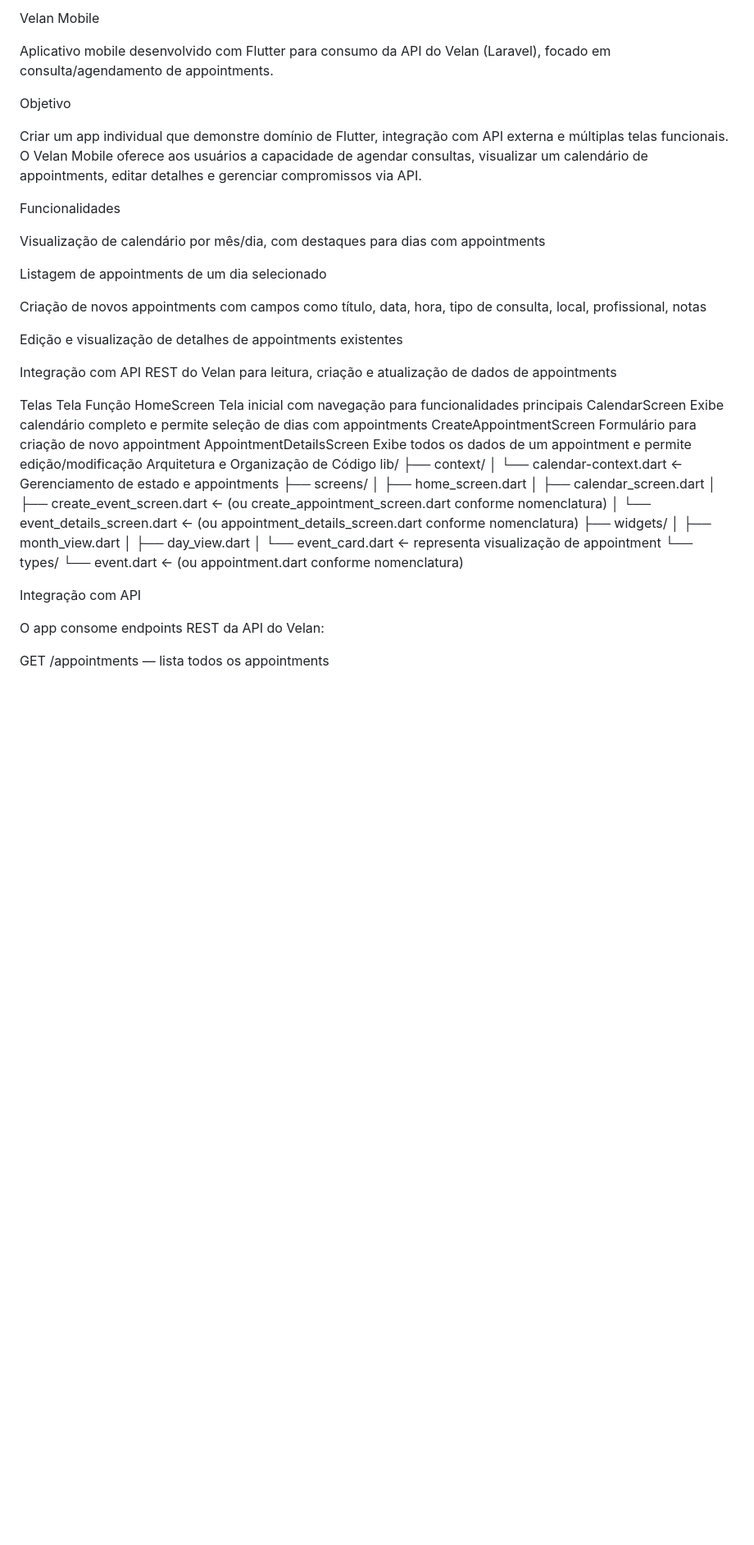
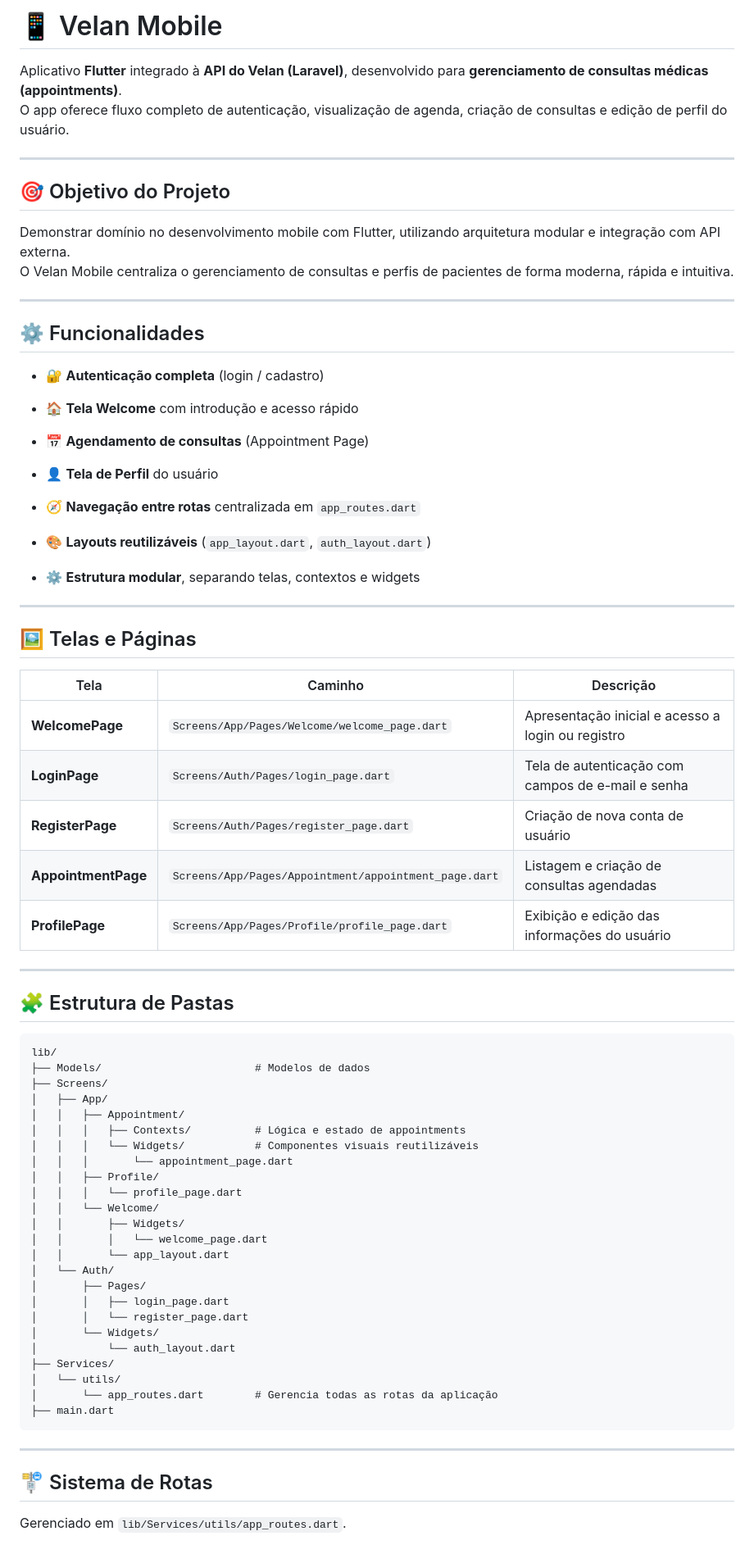
Before and after one commit to GuilhermeBuenoReis/velan-mobile, a Markdown page: README.md, the part around one of its changes. Shown at 82% size. Rendered like a GitHub page; blank space fills up the shorter version.

Commit message:
Revise README.md com informações do Velan Mobile
Atualiza a descrição do projeto Velan Mobile, incluindo detalhes sobre funcionalidades, telas e tecnologias utilizadas.

````diff
--- a/README.md
+++ b/README.md
@@ -1,49 +1,80 @@
-Velan Mobile
+# 📱 Velan Mobile
 
-Aplicativo mobile desenvolvido com Flutter para consumo da API do Velan (Laravel), focado em consulta/agendamento de appointments.
+Aplicativo **Flutter** integrado à **API do Velan (Laravel)**, desenvolvido para **gerenciamento de consultas médicas (appointments)**.
+O app oferece fluxo completo de autenticação, visualização de agenda, criação de consultas e edição de perfil do usuário.
 
-Objetivo
+---
 
-Criar um app individual que demonstre domínio de Flutter, integração com API externa e múltiplas telas funcionais.
-O Velan Mobile oferece aos usuários a capacidade de agendar consultas, visualizar um calendário de appointments, editar detalhes e gerenciar compromissos via API.
+## 🎯 Objetivo do Projeto
 
-Funcionalidades
+Demonstrar domínio no desenvolvimento mobile com Flutter, utilizando arquitetura modular e integração com API externa.
+O Velan Mobile centraliza o gerenciamento de consultas e perfis de pacientes de forma moderna, rápida e intuitiva.
 
-Visualização de calendário por mês/dia, com destaques para dias com appointments
+---
 
-Listagem de appointments de um dia selecionado
+## ⚙️ Funcionalidades
 
-Criação de novos appointments com campos como título, data, hora, tipo de consulta, local, profissional, notas
+- 🔐 **Autenticação completa** (login / cadastro)
 
-Edição e visualização de detalhes de appointments existentes
+- 🏠 **Tela Welcome** com introdução e acesso rápido
 
-Integração com API REST do Velan para leitura, criação e atualização de dados de appointments
+- 📅 **Agendamento de consultas** (Appointment Page)
 
-Telas
-Tela	Função
-HomeScreen	Tela inicial com navegação para funcionalidades principais
-CalendarScreen	Exibe calendário completo e permite seleção de dias com appointments
-CreateAppointmentScreen	Formulário para criação de novo appointment
-AppointmentDetailsScreen	Exibe todos os dados de um appointment e permite edição/modificação
-Arquitetura e Organização de Código
+- 👤 **Tela de Perfil** do usuário
+
+- 🧭 **Navegação entre rotas** centralizada em `app_routes.dart`
+
+- 🎨 **Layouts reutilizáveis** (`app_layout.dart`, `auth_layout.dart`)
+
+- ⚙️ **Estrutura modular**, separando telas, contextos e widgets
+
+
+---
+
+## 🖼️ Telas e Páginas
+
+|Tela|Caminho|Descrição|
+|---|---|---|
+|**WelcomePage**|`Screens/App/Pages/Welcome/welcome_page.dart`|Apresentação inicial e acesso a login ou registro|
+|**LoginPage**|`Screens/Auth/Pages/login_page.dart`|Tela de autenticação com campos de e-mail e senha|
+|**RegisterPage**|`Screens/Auth/Pages/register_page.dart`|Criação de nova conta de usuário|
+|**AppointmentPage**|`Screens/App/Pages/Appointment/appointment_page.dart`|Listagem e criação de consultas agendadas|
+|**ProfilePage**|`Screens/App/Pages/Profile/profile_page.dart`|Exibição e edição das informações do usuário|
+
+---
+
+## 🧩 Estrutura de Pastas
+
+```
 lib/
-├── context/
-│   └── calendar-context.dart        ← Gerenciamento de estado e appointments
-├── screens/
-│   ├── home_screen.dart
-│   ├── calendar_screen.dart
-│   ├── create_event_screen.dart     ← (ou create_appointment_screen.dart conforme nomenclatura)
-│   └── event_details_screen.dart    ← (ou appointment_details_screen.dart conforme nomenclatura)
-├── widgets/
-│   ├── month_view.dart
-│   ├── day_view.dart
-│   └── event_card.dart               ← representa visualização de appointment
-└── types/
-    └── event.dart                    ← (ou appointment.dart conforme nomenclatura)
+├── Models/                        # Modelos de dados
+├── Screens/
+│   ├── App/
+│   │   ├── Appointment/
+│   │   │   ├── Contexts/          # Lógica e estado de appointments
+│   │   │   └── Widgets/           # Componentes visuais reutilizáveis
+│   │   │       └── appointment_page.dart
+│   │   ├── Profile/
+│   │   │   └── profile_page.dart
+│   │   └── Welcome/
+│   │       ├── Widgets/
+│   │       │   └── welcome_page.dart
+│   │       └── app_layout.dart
+│   └── Auth/
+│       ├── Pages/
+│       │   ├── login_page.dart
+│       │   └── register_page.dart
+│       └── Widgets/
+│           └── auth_layout.dart
+├── Services/
+│   └── utils/
+│       └── app_routes.dart        # Gerencia todas as rotas da aplicação
+├── main.dart
+```
 
-Integração com API
+---
 
-O app consome endpoints REST da API do Velan:
+## 🚏 Sistema de Rotas
 
-GET /appointments — lista todos os appointments
+Gerenciado em `lib/Services/utils/app_routes.dart`.
 
````
Also changed, not shown: other parts of README.md (+67 -35 lines).
